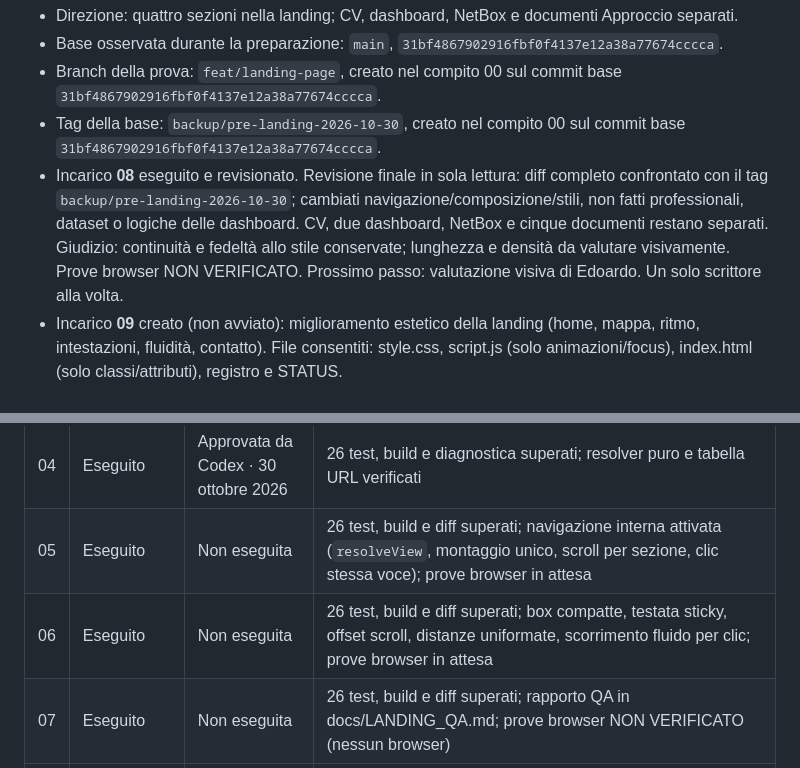
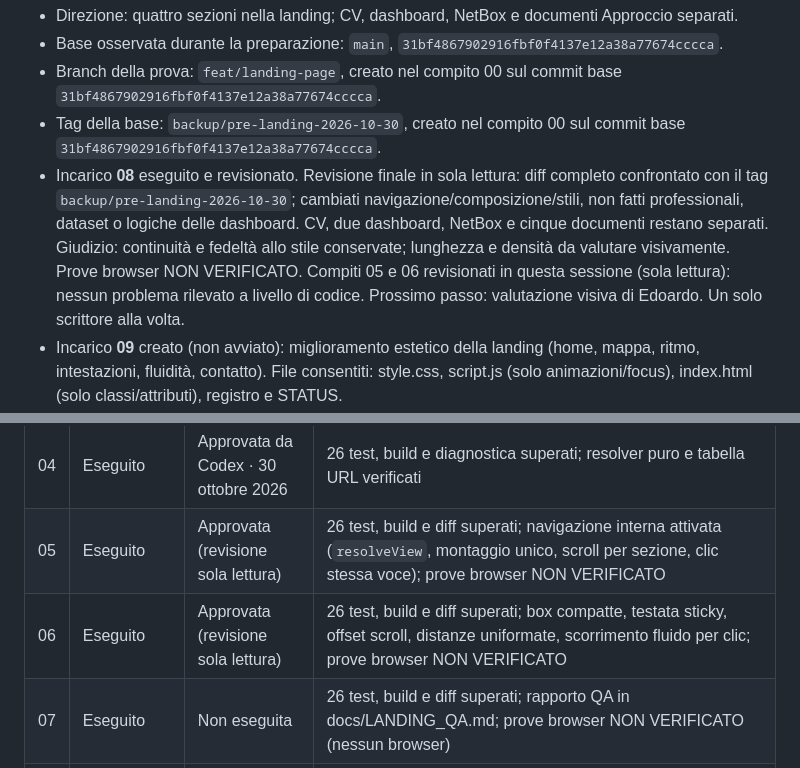
Before and after one commit to edoardorana/edoardorana.github.io, a Markdown page: docs/LANDING_PROGRESS.md, 2 parts joined by grey strips. Drawn GitHub-style.

```diff
--- a/docs/LANDING_PROGRESS.md
+++ b/docs/LANDING_PROGRESS.md
@@ -6,7 +6,7 @@ Preparazione del piano completata il 30 ottobre 2026. Compito 00 eseguito: base
 - Base osservata durante la preparazione: `main`, `31bf4867902916fbf0f4137e12a38a77674cccca`.
 - Branch della prova: `feat/landing-page`, creato nel compito 00 sul commit base `31bf4867902916fbf0f4137e12a38a77674cccca`.
 - Tag della base: `backup/pre-landing-2026-10-30`, creato nel compito 00 sul commit base `31bf4867902916fbf0f4137e12a38a77674cccca`.
-- Incarico **08** eseguito e revisionato. Revisione finale in sola lettura: diff completo confrontato con il tag `backup/pre-landing-2026-10-30`; cambiati navigazione/composizione/stili, non fatti professionali, dataset o logiche delle dashboard. CV, due dashboard, NetBox e cinque documenti restano separati. Giudizio: continuità e fedeltà allo stile conservate; lunghezza e densità da valutare visivamente. Prove browser NON VERIFICATO. Prossimo passo: valutazione visiva di Edoardo. Un solo scrittore alla volta.
+- Incarico **08** eseguito e revisionato. Revisione finale in sola lettura: diff completo confrontato con il tag `backup/pre-landing-2026-10-30`; cambiati navigazione/composizione/stili, non fatti professionali, dataset o logiche delle dashboard. CV, due dashboard, NetBox e cinque documenti restano separati. Giudizio: continuità e fedeltà allo stile conservate; lunghezza e densità da valutare visivamente. Prove browser NON VERIFICATO. Compiti 05 e 06 revisionati in questa sessione (sola lettura): nessun problema rilevato a livello di codice. Prossimo passo: valutazione visiva di Edoardo. Un solo scrittore alla volta.
 - Incarico **09** creato (non avviato): miglioramento estetico della landing (home, mappa, ritmo, intestazioni, fluidità, contatto). File consentiti: style.css, script.js (solo animazioni/focus), index.html (solo classi/attributi), registro e STATUS.
 - I documenti di pianificazione e le istruzioni condivise sono modifiche locali preparatorie, da preservare e registrare nel compito 00. Nessuna modifica al sito è stata effettuata per scrivere il piano.
 
@@ -17,8 +17,8 @@ Preparazione del piano completata il 30 ottobre 2026. Compito 00 eseguito: base
 | 02 | Eseguito | Approvata da Codex · 30 ottobre 2026 | 22 test, build, diagnostica e browser 1280/390 px superati; cinque fasi sequenziali e schede separate |
 | 03 | Eseguito | Approvata da Codex · 30 ottobre 2026 | 22 test, build e diagnostica superati; composizione e binding preparati, non ancora attivati |
 | 04 | Eseguito | Approvata da Codex · 30 ottobre 2026 | 26 test, build e diagnostica superati; resolver puro e tabella URL verificati |
-| 05 | Eseguito | Non eseguita | 26 test, build e diff superati; navigazione interna attivata (`resolveView`, montaggio unico, scroll per sezione, clic stessa voce); prove browser in attesa |
-| 06 | Eseguito | Non eseguita | 26 test, build e diff superati; box compatte, testata sticky, offset scroll, distanze uniformate, scorrimento fluido per clic; prove browser in attesa |
+| 05 | Eseguito | Approvata (revisione sola lettura) | 26 test, build e diff superati; navigazione interna attivata (`resolveView`, montaggio unico, scroll per sezione, clic stessa voce); prove browser NON VERIFICATO |
+| 06 | Eseguito | Approvata (revisione sola lettura) | 26 test, build e diff superati; box compatte, testata sticky, offset scroll, distanze uniformate, scorrimento fluido per clic; prove browser NON VERIFICATO |
 | 07 | Eseguito | Non eseguita | 26 test, build e diff superati; rapporto QA in docs/LANDING_QA.md; prove browser NON VERIFICATO (nessun browser) |
 | 08 | Eseguito | Approvata | revisione finale in sola lettura; diff confrontato con base; nessun cambiamento a fatti professionali, dataset o logiche dashboard; prove browser NON VERIFICATO |
 | 09 | Da iniziare | Non eseguita | — |
```
Also changed, not shown: docs/STATUS.md (+1 -0 lines).
